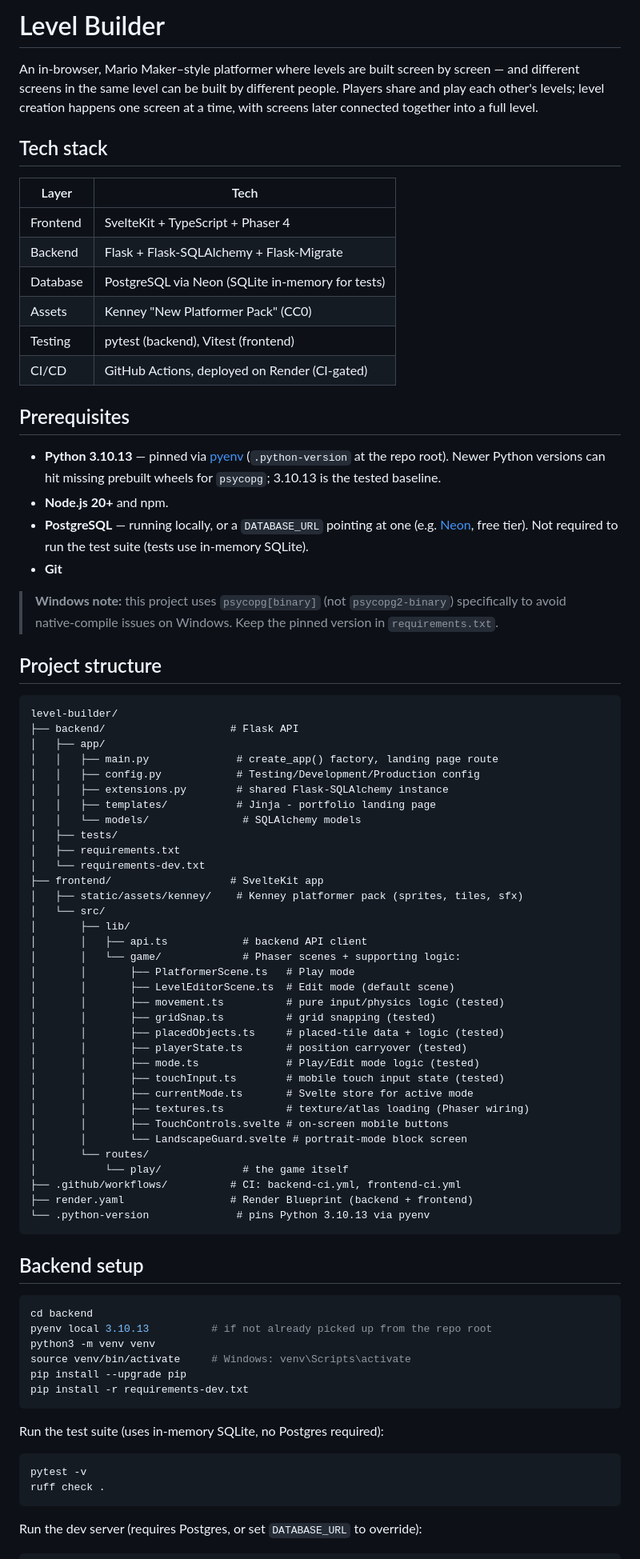
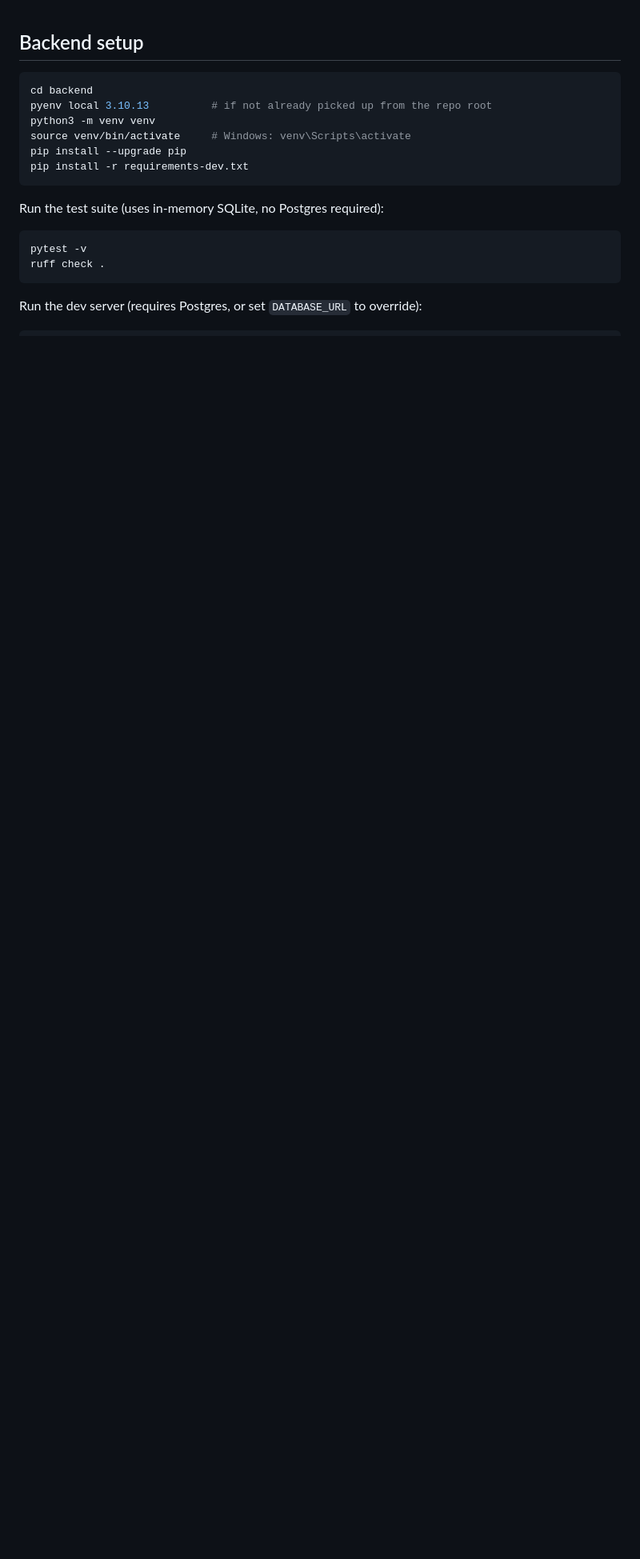
Before and after one commit to mynameisbenzo/level_builder, a Markdown page: README.md, the part around one of its changes. Shown at 80% size. Drawn GitHub-style; blank space fills up the shorter version.

````diff
--- a/README.md
+++ b/README.md
@@ -1,70 +1,3 @@
-# Level Builder
-
-An in-browser, Mario Maker–style platformer where levels are built screen by
-screen — and different screens in the same level can be built by different
-people. Players share and play each other's levels; level creation happens
-one screen at a time, with screens later connected together into a full
-level.
-
-## Tech stack
-
-| Layer      | Tech                                             |
-| ---------- | ------------------------------------------------- |
-| Frontend   | SvelteKit + TypeScript + Phaser 4                  |
-| Backend    | Flask + Flask-SQLAlchemy + Flask-Migrate           |
-| Database   | PostgreSQL via Neon (SQLite in-memory for tests)   |
-| Assets     | Kenney "New Platformer Pack" (CC0)                 |
-| Testing    | pytest (backend), Vitest (frontend)                |
-| CI/CD      | GitHub Actions, deployed on Render (CI-gated)      |
-
-## Prerequisites
-
-- **Python 3.10.13** — pinned via [pyenv](https://github.com/pyenv/pyenv) (`.python-version` at the repo root). Newer Python versions can hit missing prebuilt wheels for `psycopg`; 3.10.13 is the tested baseline.
-- **Node.js 20+** and npm.
-- **PostgreSQL** — running locally, or a `DATABASE_URL` pointing at one (e.g. [Neon](https://neon.com), free tier). Not required to run the test suite (tests use in-memory SQLite).
-- **Git**
-
-> **Windows note:** this project uses `psycopg[binary]` (not `psycopg2-binary`) specifically to avoid native-compile issues on Windows. Keep the pinned version in `requirements.txt`.
-
-## Project structure
-
-```
-level-builder/
-├── backend/                    # Flask API
-│   ├── app/
-│   │   ├── main.py              # create_app() factory, landing page route
-│   │   ├── config.py            # Testing/Development/Production config
-│   │   ├── extensions.py        # shared Flask-SQLAlchemy instance
-│   │   ├── templates/           # Jinja - portfolio landing page
-│   │   └── models/               # SQLAlchemy models
-│   ├── tests/
-│   ├── requirements.txt
-│   └── requirements-dev.txt
-├── frontend/                   # SvelteKit app
-│   ├── static/assets/kenney/    # Kenney platformer pack (sprites, tiles, sfx)
-│   └── src/
-│       ├── lib/
-│       │   ├── api.ts            # backend API client
-│       │   └── game/             # Phaser scenes + supporting logic:
-│       │       ├── PlatformerScene.ts   # Play mode
-│       │       ├── LevelEditorScene.ts  # Edit mode (default scene)
-│       │       ├── movement.ts          # pure input/physics logic (tested)
-│       │       ├── gridSnap.ts          # grid snapping (tested)
-│       │       ├── placedObjects.ts     # placed-tile data + logic (tested)
-│       │       ├── playerState.ts       # position carryover (tested)
-│       │       ├── mode.ts              # Play/Edit mode logic (tested)
-│       │       ├── touchInput.ts        # mobile touch input state (tested)
-│       │       ├── currentMode.ts       # Svelte store for active mode
-│       │       ├── textures.ts          # texture/atlas loading (Phaser wiring)
-│       │       ├── TouchControls.svelte # on-screen mobile buttons
-│       │       └── LandscapeGuard.svelte # portrait-mode block screen
-│       └── routes/
-│           └── play/             # the game itself
-├── .github/workflows/          # CI: backend-ci.yml, frontend-ci.yml
-├── render.yaml                 # Render Blueprint (backend + frontend)
-└── .python-version              # pins Python 3.10.13 via pyenv
-```
-
 ## Backend setup
 
 ```bash
````
Also changed, not shown: other parts of README.md (+87 -27 lines).
